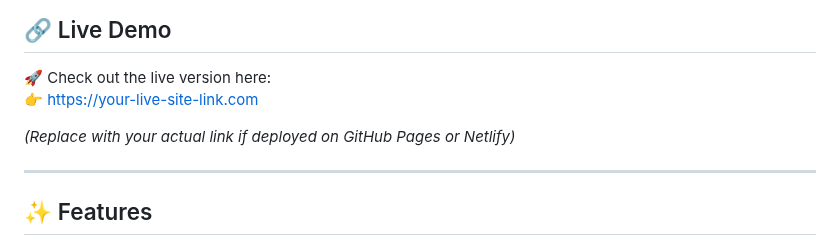
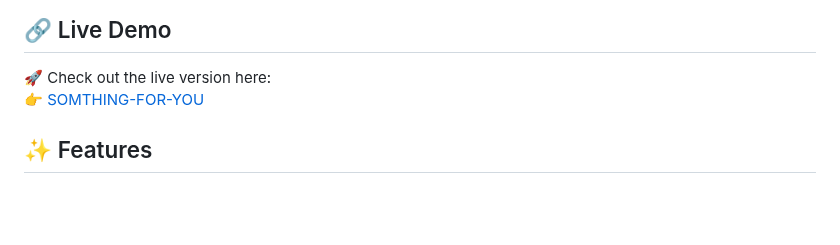
Before and after one commit to ayushshah-py/SOMETHING_FOR_YOU, a Markdown page: README.md, the part around the change. GitHub-like rendering; blank space fills up the shorter version.

```diff
--- a/README.md
+++ b/README.md
@@ -33,11 +33,7 @@ This project was created by [AYUSH SHAH](https://github.com/ayushshah-py) as a p
 ## 🔗 Live Demo
 
 🚀 Check out the live version here:
-👉 [https://your-live-site-link.com](https://your-live-site-link.com)
-
-*(Replace with your actual link if deployed on GitHub Pages or Netlify)*
-
----
+👉 [SOMTHING-FOR-YOU](https://something-for-you.tiiny.site)
 
 ## ✨ Features
 
```
